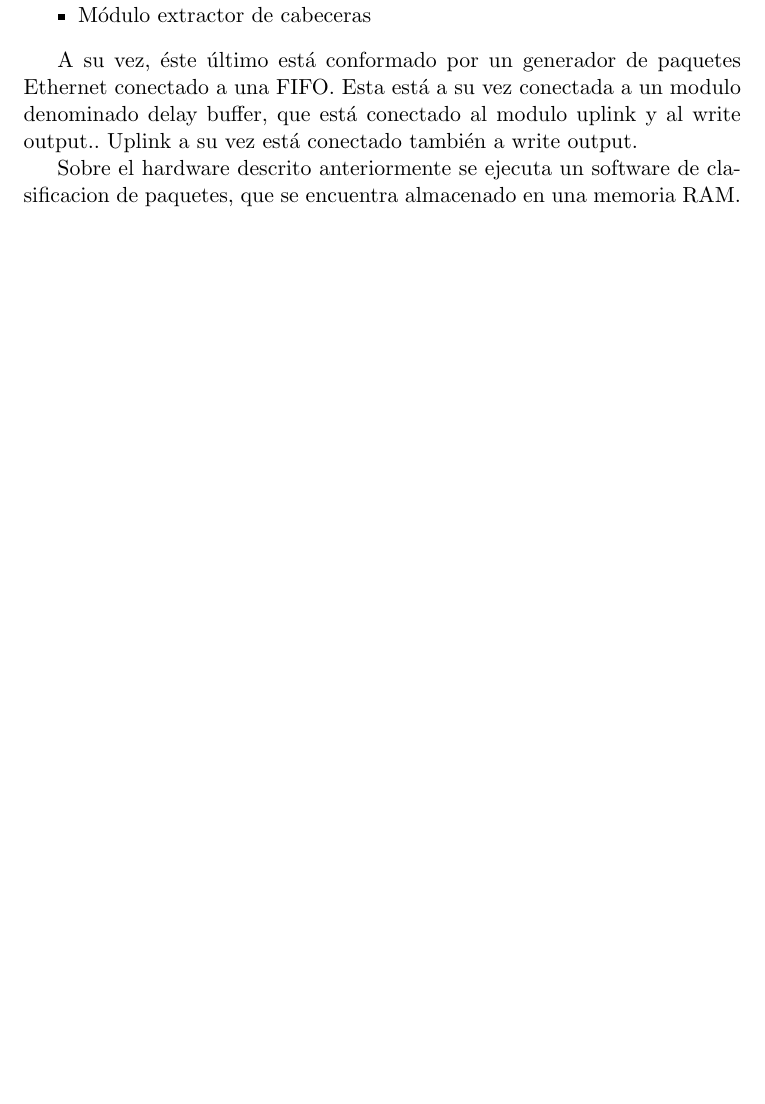
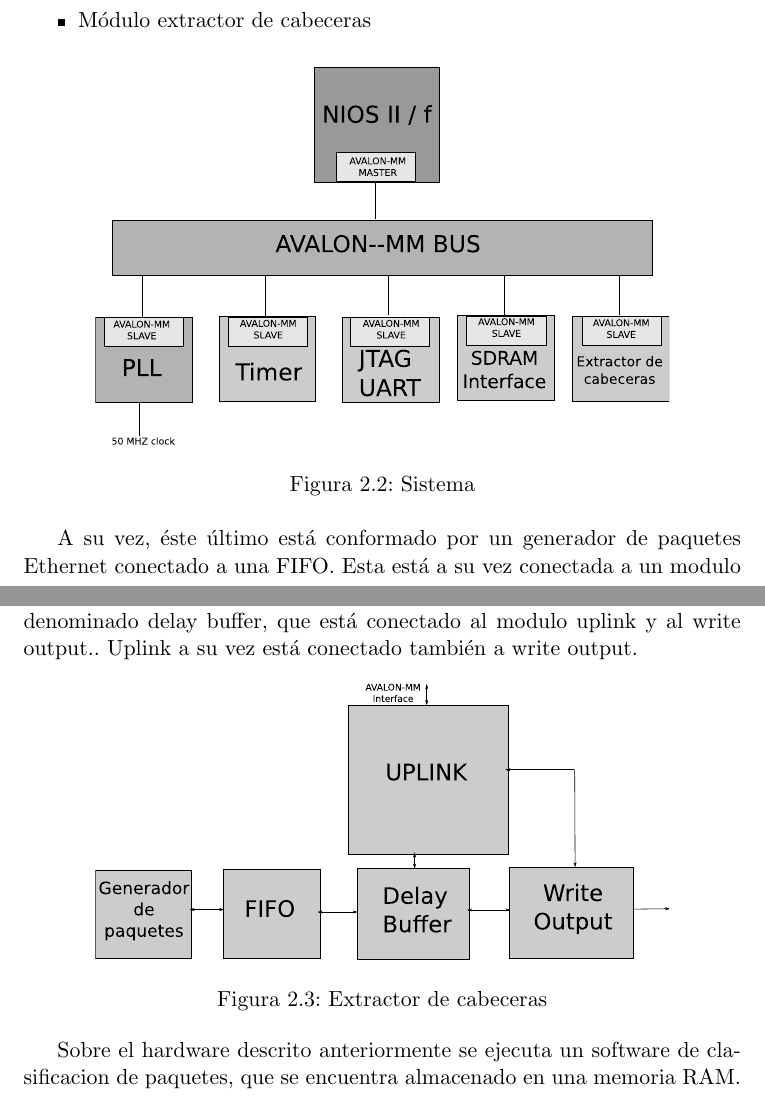
Before and after one commit to jairot/informe, a LaTeX book (informe.tex, which reads 2-sistema/2-sistema.tex): part of page 11 of 27 before the commit and two parts of pages 11 and 12 of 28 after it, the two joined at a grey line, cut so that both start at the same text, the shorter picture padded with empty space. Compiled offline with pdfLaTeX.

Commit message:
Agregado grafico del sistema

```diff
--- a/2-sistema/2-sistema.tex
+++ b/2-sistema/2-sistema.tex
@@ -91,7 +102,21 @@ El sistema implementado en el presente trabajo consta de un microprocesador NIOS
 \end{itemize}
 
 
+\begin{figure}[h]
+  \centering
+	\includegraphics[width=0.80\textwidth]{2-sistema/graf/sistema.eps}
+  \caption{Sistema}
+  \label{fig}
+\end{figure}
+
 A su vez, éste último está conformado por un generador de paquetes Ethernet conectado a una FIFO. Esta está a su vez conectada a un modulo denominado delay buffer, que está conectado al modulo uplink y al write output.. Uplink a su vez está conectado también a write output.
+
+\begin{figure}[h]
+  \centering
+	\includegraphics[width=0.80\textwidth]{2-sistema/graf/extractor.eps}
+  \caption{Extractor de cabeceras}
+  \label{fig}
+\end{figure}
 
 Sobre el hardware descrito anteriormente se ejecuta un software de clasificacion de paquetes, que se encuentra almacenado en una memoria RAM.
 
```
Also changed, not shown: 2-sistema/2-sistema.tex (13 more changed lines).
